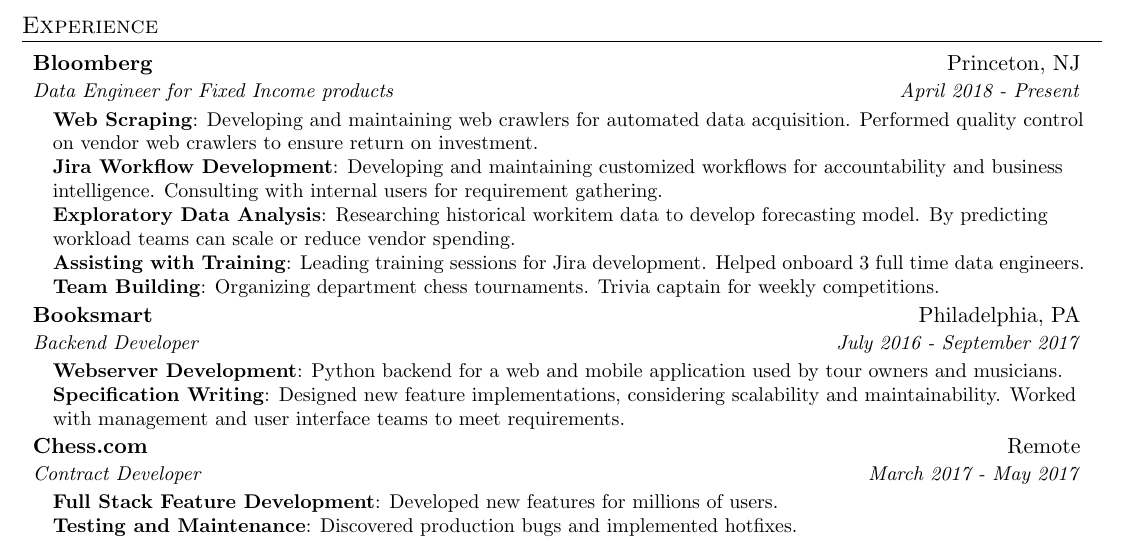
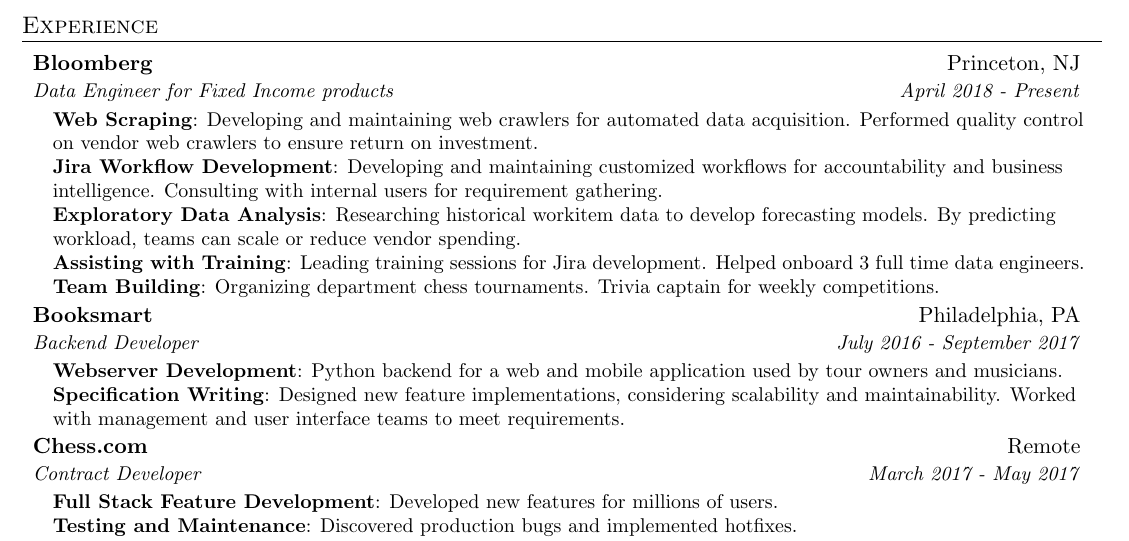
Before and after one commit to beefy/resume, a LaTeX CV (Nate_Schultz_Resume.tex): part of the page, cut so that both start at the same text. Compiled offline with pdfLaTeX; a LaTeX package or settings file that is missing is left out.

Commit message:
grammar fix

```diff
--- a/Nate_Schultz_Resume.tex
+++ b/Nate_Schultz_Resume.tex
@@ -102,7 +102,7 @@
         \resumeItem{Jira Workflow Development}
           {Developing and maintaining customized workflows for accountability and business intelligence. Consulting with internal users for requirement gathering.}
         \resumeItem{Exploratory Data Analysis}
-          {Researching historical workitem data to develop forecasting model. By predicting workload teams can scale or reduce vendor spending.}
+          {Researching historical workitem data to develop forecasting models. By predicting workload, teams can scale or reduce vendor spending.}
         \resumeItem{Assisting with Training}
           {Leading training sessions for Jira development. Helped onboard 3 full time data engineers.}
         \resumeItem{Team Building}
```
